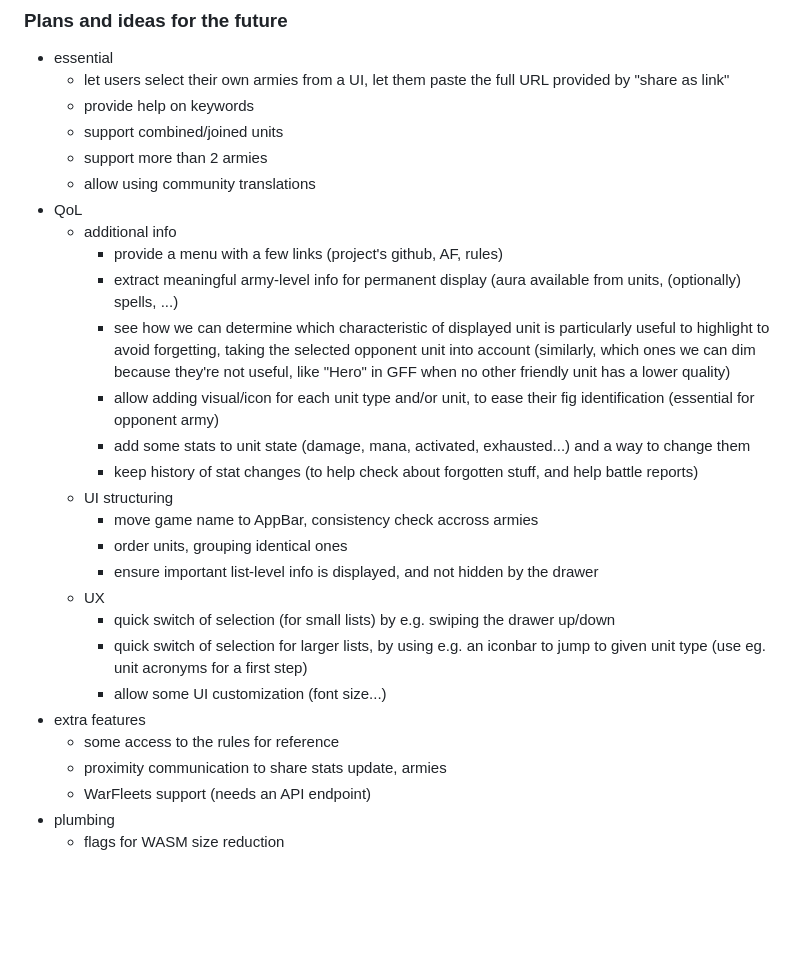
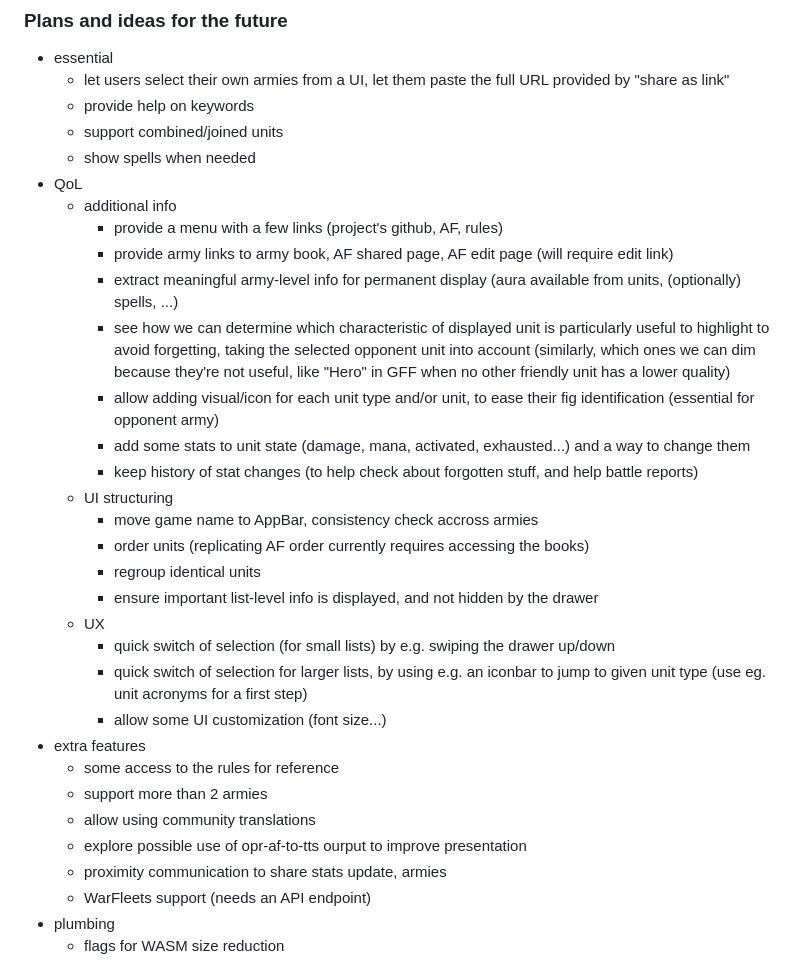
Before and after one commit to ydirson/generals-familiar, a Markdown page: README.md, the part around the change. GitHub-like rendering; blank space fills up the shorter version.

Commit message:
Update future plans

```diff
--- a/README.md
+++ b/README.md
@@ -36,11 +36,12 @@ browser to access it - if you choose to build it yourself, just run
     full URL provided by "share as link"
   * provide help on keywords
   * support combined/joined units
-  * support more than 2 armies
-  * allow using community translations
+  * show spells when needed
 * QoL
   * additional info
     * provide a menu with a few links (project's github, AF, rules)
+    * provide army links to army book, AF shared page, AF edit page
+      (will require edit link)
     * extract meaningful army-level info for permanent display (aura
       available from units, (optionally) spells, ...)
     * see how we can determine which characteristic of displayed unit is
@@ -56,7 +57,9 @@ browser to access it - if you choose to build it yourself, just run
       and help battle reports)
   * UI structuring
     * move game name to AppBar, consistency check accross armies
-    * order units, grouping identical ones
+    * order units (replicating AF order currently requires accessing
+      the books)
+    * regroup identical units
     * ensure important list-level info is displayed, and not hidden by
       the drawer
   * UX
@@ -67,6 +70,9 @@ browser to access it - if you choose to build it yourself, just run
     * allow some UI customization (font size...)
 * extra features
   * some access to the rules for reference
+  * support more than 2 armies
+  * allow using community translations
+  * explore possible use of opr-af-to-tts ourput to improve presentation
   * proximity communication to share stats update, armies
   * WarFleets support (needs an API endpoint)
 * plumbing
```
